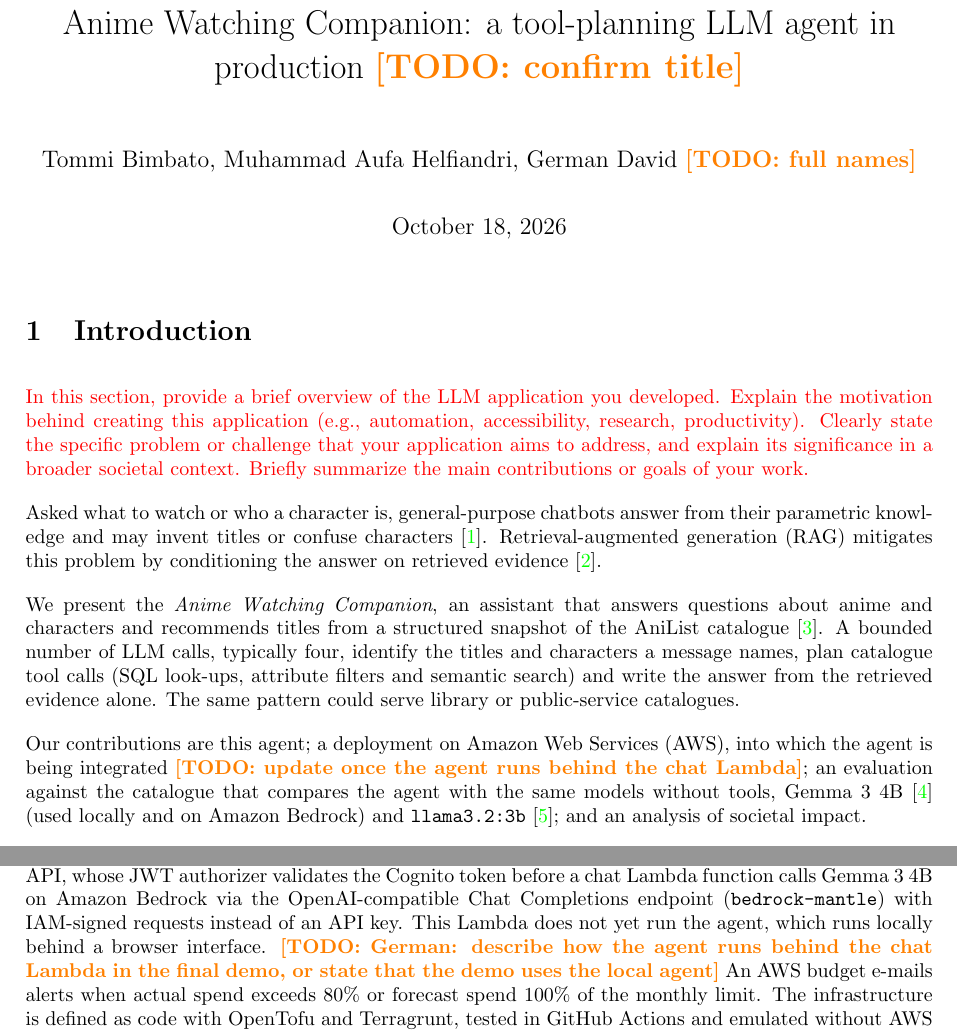
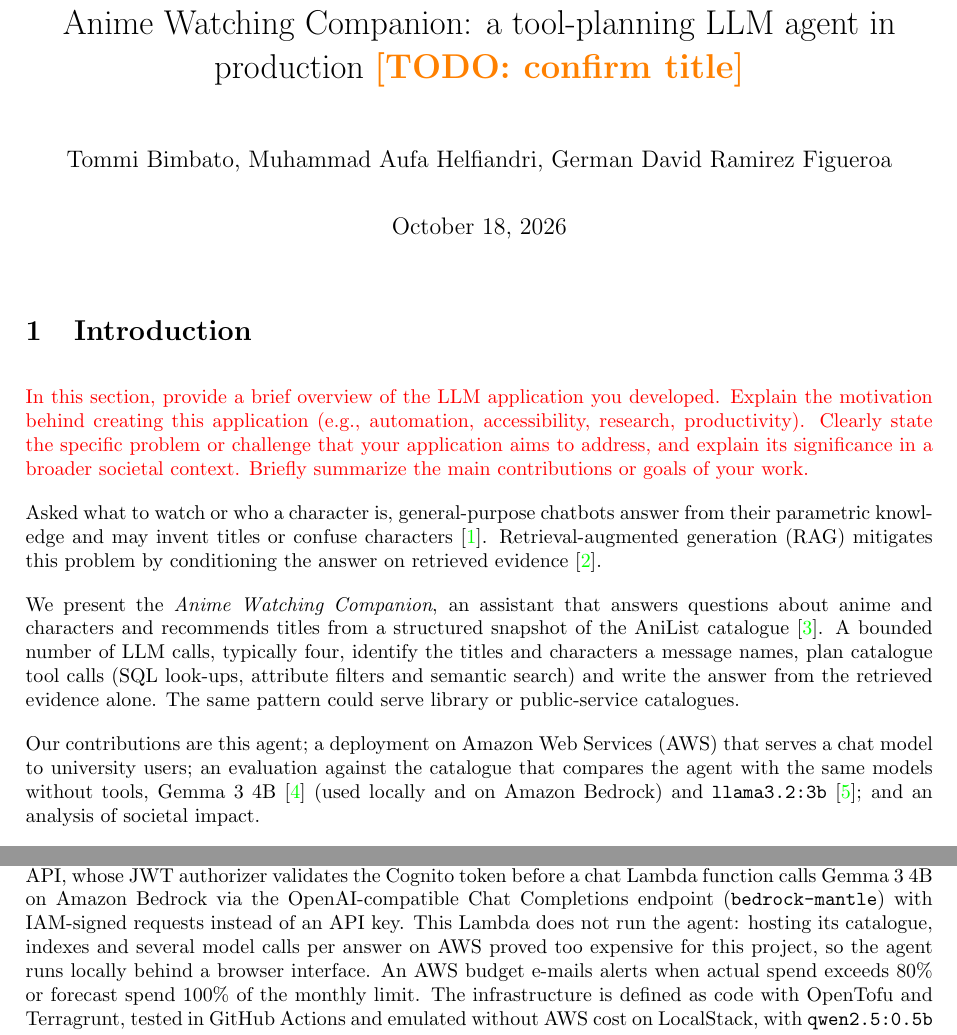
Before and after one commit to gedarafi/rag-in-production, a LaTeX document (report/Project_report.tex): two parts of pages 1 and 4 of 8, joined at a grey line, cut so that both start at the same text. Compiled offline with pdfLaTeX.

Commit message:
Report: German's answers on AWS, GDPR, names and GenAI

```diff
--- a/report/Project_report.tex
+++ b/report/Project_report.tex
@@ -25,7 +25,7 @@
 
 \title{\textbf{1RT730 Project Report}
 	\\ Anime Watching Companion: a tool-planning LLM agent in production \TODO{confirm title}}
-\author{Tommi Bimbato, Muhammad Aufa Helfiandri, German David \TODO{full names}}
+\author{Tommi Bimbato, Muhammad Aufa Helfiandri, German David Ramirez Figueroa}
 \date{\today}
 
 \begin{document}
@@ -39,7 +39,7 @@ Asked what to watch or who a character is, general-purpose chatbots answer from
 
 We present the \emph{Anime Watching Companion}, an assistant that answers questions about anime and characters and recommends titles from a structured snapshot of the AniList catalogue~\cite{anilist_kaggle}. A bounded number of LLM calls, typically four, identify the titles and characters a message names, plan catalogue tool calls (SQL look-ups, attribute filters and semantic search) and write the answer from the retrieved evidence alone. The same pattern could serve library or public-service catalogues.
 
-Our contributions are this agent; a deployment on Amazon Web Services (AWS), into which the agent is being integrated \TODO{update once the agent runs behind the chat Lambda}; an evaluation against the catalogue that compares the agent with the same models without tools, Gemma~3~4B~\cite{gemma3} (used locally and on Amazon Bedrock) and \texttt{llama3.2:3b}~\cite{llama32}; and an analysis of societal impact.
+Our contributions are this agent; a deployment on Amazon Web Services (AWS) that serves a chat model to university users; an evaluation against the catalogue that compares the agent with the same models without tools, Gemma~3~4B~\cite{gemma3} (used locally and on Amazon Bedrock) and \texttt{llama3.2:3b}~\cite{llama32}; and an analysis of societal impact.
 
 
 \section{Dataset}
@@ -82,7 +82,7 @@ Our contributions are this agent; a deployment on Amazon Web Services (AWS), int
     \label{fig:aws}
 \end{figure}
 
-\textbf{Deployment.} Sign-in is passwordless (Figure~\ref{fig:aws}): Amazon Cognito sends a one-time code through Amazon SES, and a pre-sign-up Lambda function rejects addresses outside \texttt{uu.se} and \texttt{student.uu.se}. CloudFront serves a static page from a private S3 bucket and forwards \texttt{/api/*} to an API Gateway HTTP API, whose JWT authorizer validates the Cognito token before a chat Lambda function calls Gemma~3~4B on Amazon Bedrock via the OpenAI-compatible Chat Completions endpoint (\texttt{bedrock-mantle}) with IAM-signed requests instead of an API key. This Lambda does not yet run the agent, which runs locally behind a browser interface. \TODO{German: describe how the agent runs behind the chat Lambda in the final demo, or state that the demo uses the local agent} An AWS budget e-mails alerts when actual spend exceeds 80\% or forecast spend 100\% of the monthly limit. The infrastructure is defined as code with OpenTofu and Terragrunt, tested in GitHub Actions and emulated without AWS cost on LocalStack, with \texttt{qwen2.5:0.5b} in place of Bedrock. OpenTelemetry traces in the OpenInference format go from the chat Lambda to a local Arize Phoenix under LocalStack or, opt-in, to Arize AX on AWS; Phoenix can also trace the project's initial retrieve-then-generate pipeline, while the agent only logs its plan, tool calls and stage timings. Serverless components cost almost nothing when idle and need no maintenance, suiting the low, irregular load of a demonstration; university-only sign-in also limits the audience (Section~\ref{sec:societal}).
+\textbf{Deployment.} Sign-in is passwordless (Figure~\ref{fig:aws}): Amazon Cognito sends a one-time code through Amazon SES, and a pre-sign-up Lambda function rejects addresses outside \texttt{uu.se} and \texttt{student.uu.se}. CloudFront serves a static page from a private S3 bucket and forwards \texttt{/api/*} to an API Gateway HTTP API, whose JWT authorizer validates the Cognito token before a chat Lambda function calls Gemma~3~4B on Amazon Bedrock via the OpenAI-compatible Chat Completions endpoint (\texttt{bedrock-mantle}) with IAM-signed requests instead of an API key. This Lambda does not run the agent: hosting its catalogue, indexes and several model calls per answer on AWS proved too expensive for this project, so the agent runs locally behind a browser interface. An AWS budget e-mails alerts when actual spend exceeds 80\% or forecast spend 100\% of the monthly limit. The infrastructure is defined as code with OpenTofu and Terragrunt, tested in GitHub Actions and emulated without AWS cost on LocalStack, with \texttt{qwen2.5:0.5b} in place of Bedrock. OpenTelemetry traces in the OpenInference format go from the chat Lambda to a local Arize Phoenix under LocalStack or, opt-in, to Arize AX on AWS; Phoenix can also trace the project's initial retrieve-then-generate pipeline, while the agent only logs its plan, tool calls and stage timings. Serverless components cost almost nothing when idle and need no maintenance, suiting the low, irregular load of a demonstration; university-only sign-in also limits the audience (Section~\ref{sec:societal}).
 
 
 \section{Results}
```
Also changed, not shown: report/Project_report.tex (4 more changed lines).
